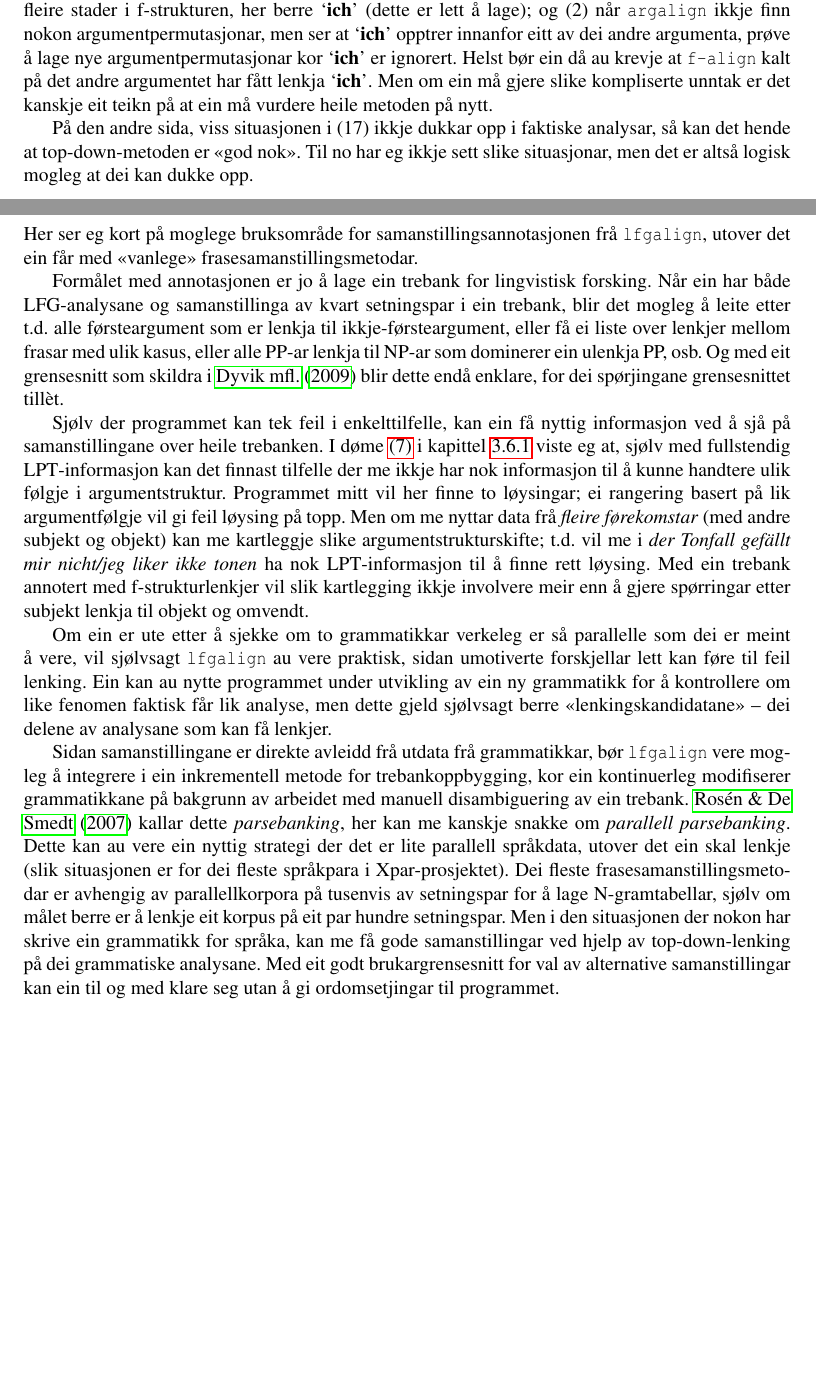
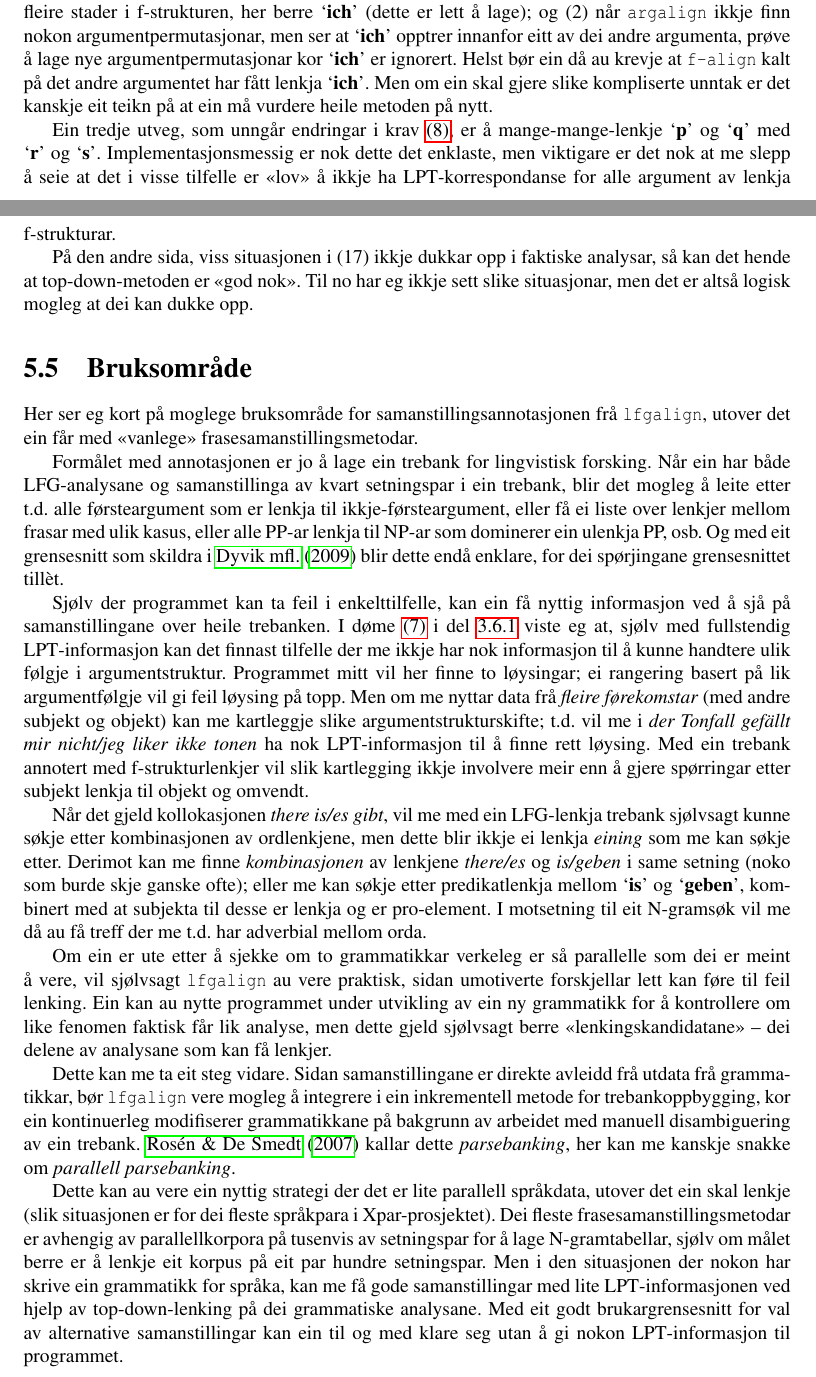
Before and after one commit to unhammer/lfgalign, a LaTeX thesis (thesis/lfgalign.tex): two parts of pages 59 and 60 of 70, joined at a grey line, cut so that both start at the same text, the shorter picture padded with empty space. The pictures show the PDF file thesis/lfgalign.pdf that the author committed with the source.

Commit message:
alt frå utskriften skrive inn =D

```diff
--- a/thesis/lfgalign.tex
+++ b/thesis/lfgalign.tex
@@ -4008,9 +4009,16 @@ Det er sjølvsagt mogleg å køyre top-down-metoden frå fleire startpunkt
  nokon argumentpermutasjonar, men ser at \p{ich} opptrer innanfor eitt
  av dei andre argumenta, prøve å lage nye argumentpermutasjonar kor
  \p{ich} er ignorert. Helst bør ein då au krevje at \texttt{f-align} kalt på
- det andre argumentet har fått lenkja \p{ich}.  Men om ein må gjere
+ det andre argumentet har fått lenkja \p{ich}.  Men om ein skal gjere
  slike kompliserte unntak er det kanskje eit teikn på at ein må
  vurdere heile metoden på nytt.
+
+Ein tredje utveg, som unngår endringar i krav \ref{krav:PRED}, er å
+ mange\hyp{}mange\hyp{}lenkje \p{p} og \p{q} med \p{r} og
+ \p{s}. Implementasjonsmessig er nok dette det enklaste, men viktigare
+ er det nok at me slepp å seie at det i visse tilfelle er «lov» å
+ ikkje ha LPT\hyp{}korrespondanse for alle argument av lenkja
+ f\hyp{}strukturar.
 
 På den andre sida, viss situasjonen i \Last ikkje dukkar opp i
  faktiske analysar, så kan det hende at top-down-metoden er «god
@@ -4034,9 +4042,9 @@ Formålet med annotasjonen er jo å lage ein trebank for lingvistisk
  grensesnitt som skildra i \citet{dyvik2009lmp} blir dette endå
  enklare, for dei spørjingane grensesnittet tillèt.
 
-Sjølv der programmet kan tek feil i enkelttilfelle, kan ein få nyttig
+Sjølv der programmet kan ta feil i enkelttilfelle, kan ein få nyttig
  informasjon ved å sjå på samanstillingane over heile trebanken.  I
- døme \ref{ex:sie-gefallen} i kapittel \ref{SEC:lik-argstr} viste eg
+ døme \ref{ex:sie-gefallen} i del \ref{SEC:lik-argstr} viste eg
  at, sjølv med fullstendig LPT\hyp{}informasjon kan det finnast tilfelle
  der me ikkje har nok informasjon til å kunne handtere ulik følgje i
  argumentstruktur. Programmet mitt vil her finne to løysingar; ei
@@ -4048,6 +4056,16 @@ Sjølv der programmet kan tek feil i enkelttilfelle, kan ein få nyttig
  med f\hyp{}strukturlenkjer vil slik kartlegging ikkje involvere meir enn å
  gjere spørringar etter subjekt lenkja til objekt og omvendt.
 
+Når det gjeld kollokasjonen \emph{there is/es gibt}, vil me med ein
+ LFG-lenkja trebank sjølvsagt kunne søkje etter kombinasjonen av
+ ordlenkjene, men dette blir ikkje ei lenkja \emph{eining} som me kan søkje
+ etter. Derimot kan me finne \emph{kombinasjonen} av lenkjene \emph{there/es} og
+ \emph{is/geben} i same setning (noko som burde skje ganske ofte); eller me
+ kan søkje etter predikatlenkja mellom \p{is} og \p{geben}, kombinert
+ med at subjekta til desse er lenkja og er pro-element. I motsetning
+ til eit N\hyp{}gramsøk vil me då au få treff der me t.d. har
+ adverbial mellom orda.
+
 Om ein er ute etter å sjekke om to grammatikkar verkeleg er så
  parallelle som dei er meint å vere, vil sjølvsagt \texttt{lfgalign} au vere
  praktisk, sidan umotiverte forskjellar lett kan føre til feil
@@ -4056,22 +4074,24 @@ Om ein er ute etter å sjekke om to grammatikkar verkeleg er så
  men dette gjeld sjølvsagt berre «lenkingskandidatane» -- dei delene
  av analysane som kan få lenkjer.
 
-Sidan samanstillingane er direkte avleidd frå utdata frå grammatikkar,
- bør \texttt{lfgalign} vere mogleg å integrere i ein inkrementell metode for
- trebankoppbygging, kor ein kontinuerleg modifiserer grammatikkane på
- bakgrunn av arbeidet med manuell disambiguering av ein trebank.
- \citet{rosen2007tmt} kallar dette \emph{parsebanking}, her kan me kanskje
- snakke om \emph{parallell parsebanking}. Dette kan au vere ein nyttig
- strategi der det er lite parallell språkdata, utover det ein skal
- lenkje (slik situasjonen er for dei fleste språkpara i
- Xpar-prosjektet). Dei fleste frasesamanstillingsmetodar er avhengig
- av parallellkorpora på tusenvis av setningspar for å lage
- N-gramtabellar, sjølv om målet berre er å lenkje eit korpus på eit
- par hundre setningspar. Men i den situasjonen der nokon har skrive
- ein grammatikk for språka, kan me få gode samanstillingar ved hjelp
- av top-down-lenking på dei grammatiske analysane. Med eit godt
+Dette kan me ta eit steg vidare. Sidan samanstillingane er direkte
+ avleidd frå utdata frå grammatikkar, bør \texttt{lfgalign} vere mogleg å
+ integrere i ein inkrementell metode for trebankoppbygging, kor ein
+ kontinuerleg modifiserer grammatikkane på bakgrunn av arbeidet med
+ manuell disambiguering av ein trebank.  \citet{rosen2007tmt} kallar
+ dette \emph{parsebanking}, her kan me kanskje snakke om \emph{parallell  parsebanking}.
+
+Dette kan au vere ein nyttig strategi der det er lite
+ parallell språkdata, utover det ein skal lenkje (slik situasjonen er
+ for dei fleste språkpara i Xpar-prosjektet). Dei fleste
+ frasesamanstillingsmetodar er avhengig av parallellkorpora på
+ tusenvis av setningspar for å lage N-gramtabellar, sjølv om målet
+ berre er å lenkje eit korpus på eit par hundre setningspar. Men i den
+ situasjonen der nokon har skrive ein grammatikk for språka, kan me få
+ gode samanstillingar med lite LPT\hyp{}informasjonen ved hjelp av
+ top-down\hyp{}lenking på dei grammatiske analysane. Med eit godt
  brukargrensesnitt for val av alternative samanstillingar kan ein til
- og med klare seg utan å gi ordomsetjingar til programmet.
+ og med klare seg utan å gi nokon LPT\hyp{}informasjon til programmet.
 
 Sjølv om eg her har argumentert for at formålet med metoden i denne
  oppgåva er å lage annotasjonar som er nyttige for språkstudium, er
```
Also changed, not shown: thesis/master.bib (+20 -20 lines), thesis/lfgalign.pdf, thesis/lfgalign.tex (33 more changed lines), 1 other file.
